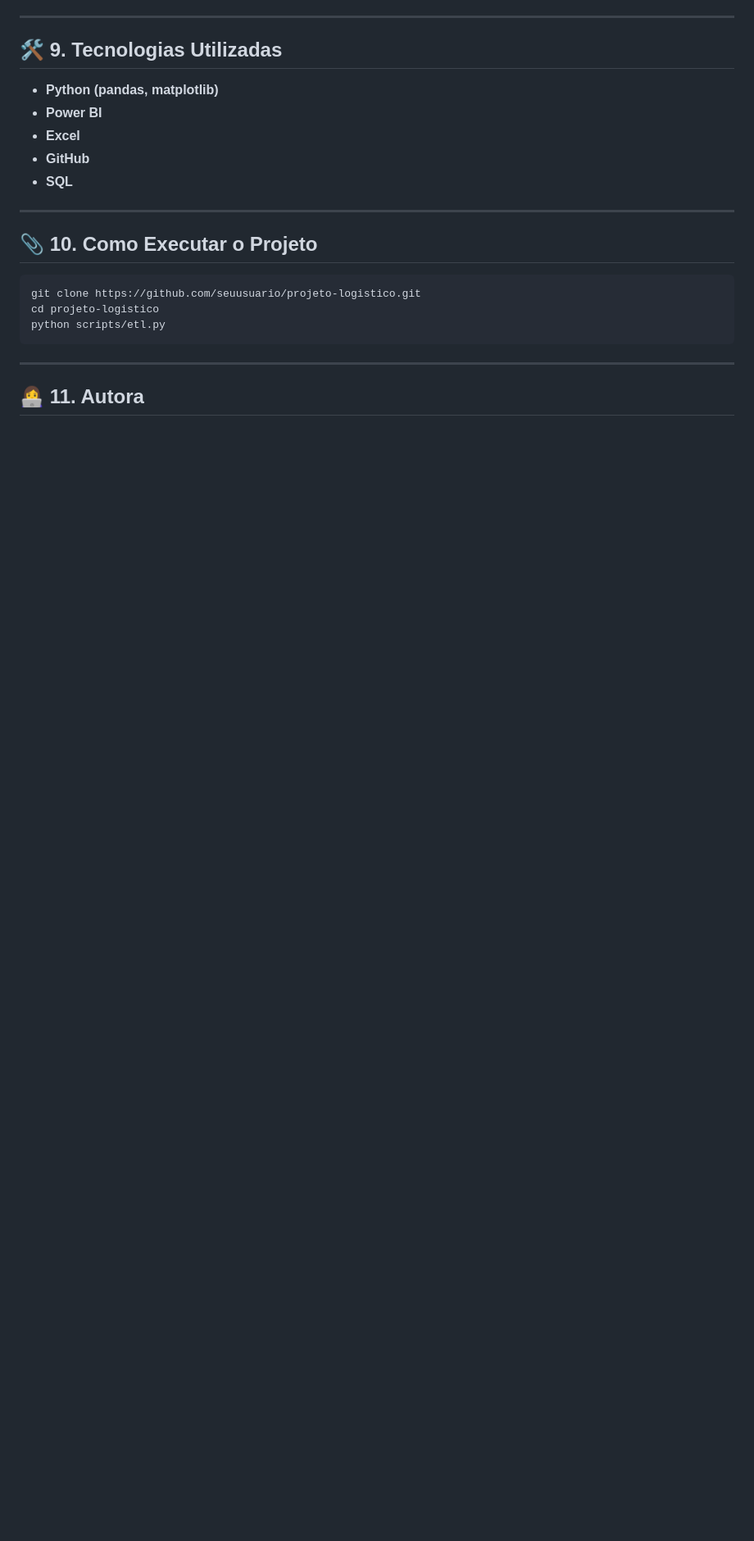
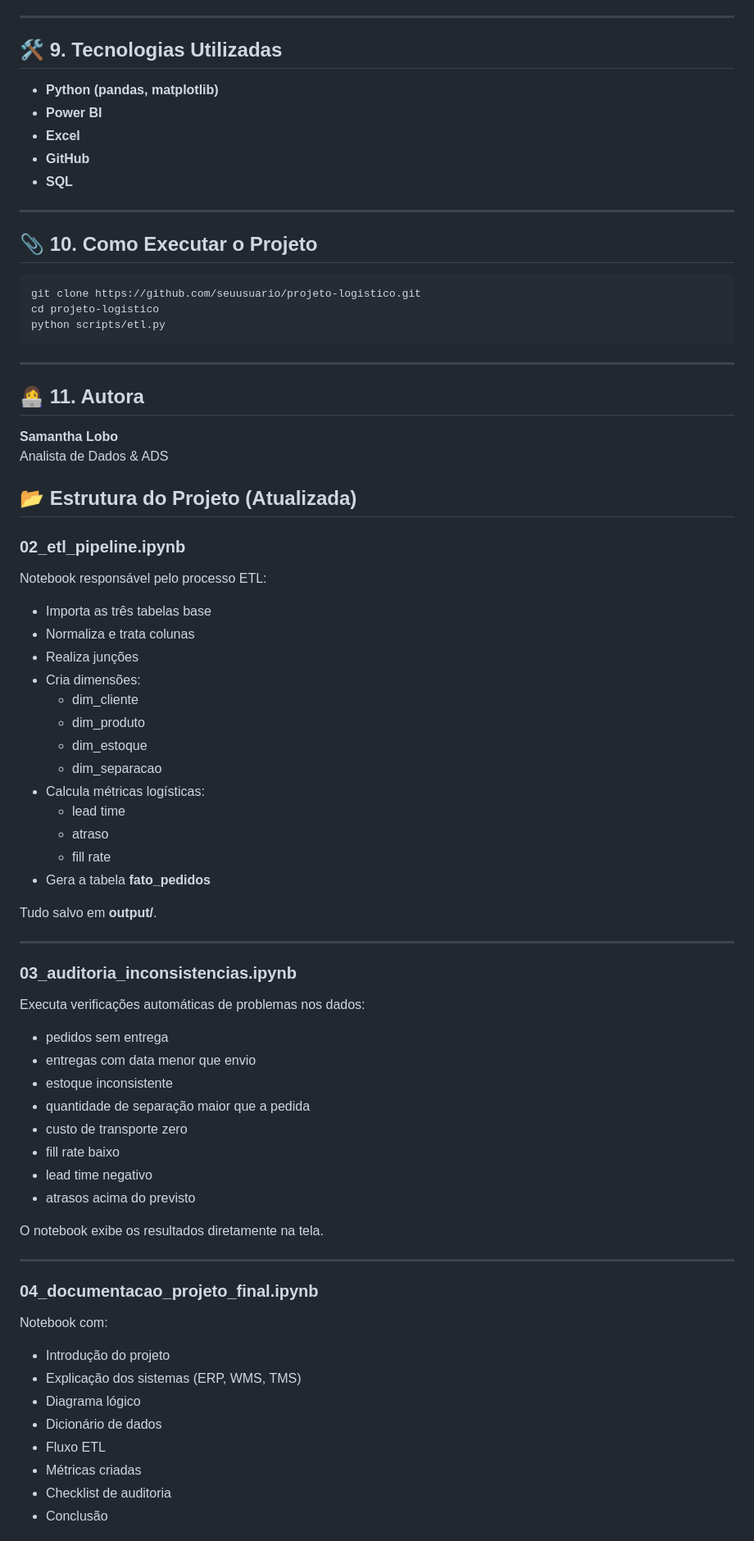
Before and after one commit to SamLoboTi/LOGIMAX.PROJETO-, a Markdown page: README.md, the part around one of its changes. Shown at 82% size. Drawn GitHub-style; blank space fills up the shorter version.

````diff
--- a/README.md
+++ b/README.md
@@ -168,10 +131,59 @@ cd projeto-logistico
 python scripts/etl.py
 ```
 
+---
+
+## 👩‍💻 11. Autora
+
+**Samantha Lobo**
+Analista de Dados & ADS
+
+## 📂 Estrutura do Projeto (Atualizada)
+
+### **02_etl_pipeline.ipynb**
+Notebook responsável pelo processo ETL:
+- Importa as três tabelas base
+- Normaliza e trata colunas
+- Realiza junções
+- Cria dimensões:
+  - dim_cliente
+  - dim_produto
+  - dim_estoque
+  - dim_separacao
+- Calcula métricas logísticas:
+  - lead time
+  - atraso
+  - fill rate
+- Gera a tabela **fato_pedidos**
+
+Tudo salvo em **output/**.
 
 ---
 
+### **03_auditoria_inconsistencias.ipynb**
+Executa verificações automáticas de problemas nos dados:
+- pedidos sem entrega
+- entregas com data menor que envio
+- estoque inconsistente
+- quantidade de separação maior que a pedida
+- custo de transporte zero
+- fill rate baixo
+- lead time negativo
+- atrasos acima do previsto
 
-## 👩‍💻 11. Autora
+O notebook exibe os resultados diretamente na tela.
+
+---
+
+### **04_documentacao_projeto_final.ipynb**
+Notebook com:
+- Introdução do projeto
+- Explicação dos sistemas (ERP, WMS, TMS)
+- Diagrama lógico
+- Dicionário de dados
+- Fluxo ETL
+- Métricas criadas
+- Checklist de auditoria
+- Conclusão
 
 
````
Also changed, not shown: other parts of README.md (+70 -48 lines).
